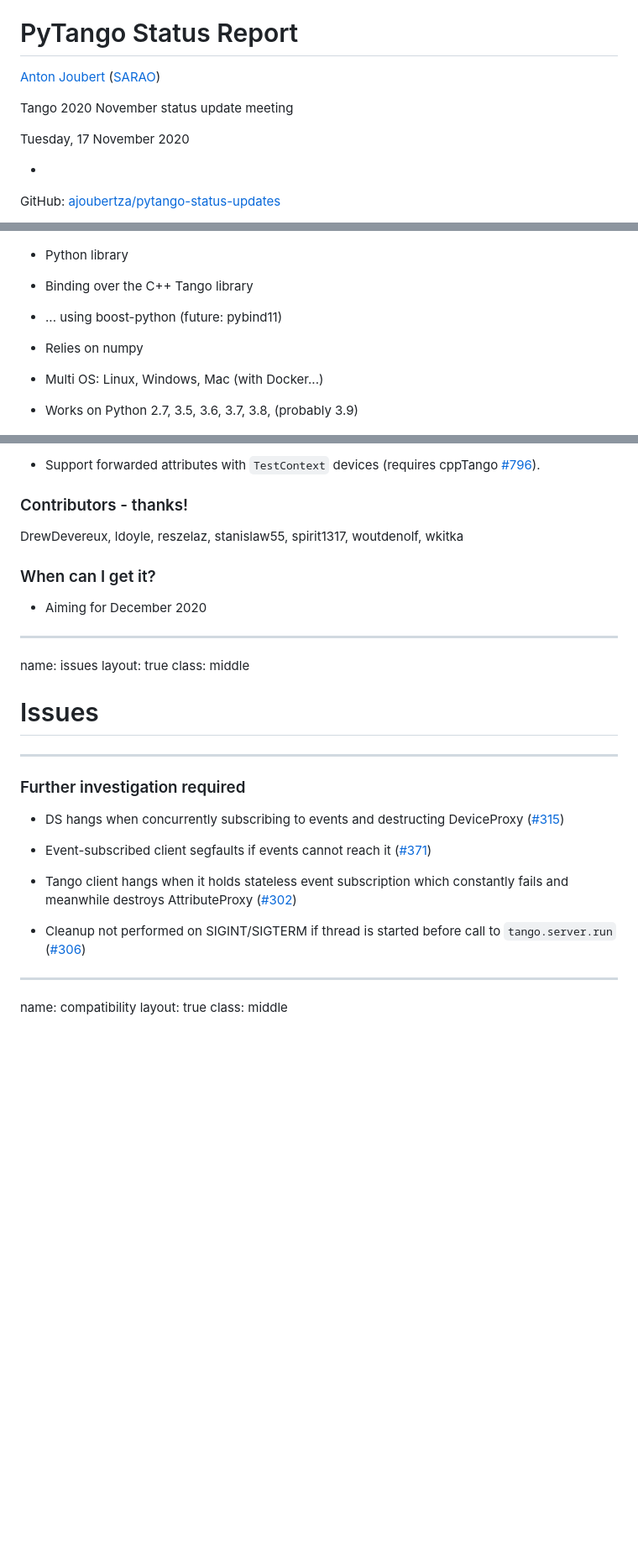
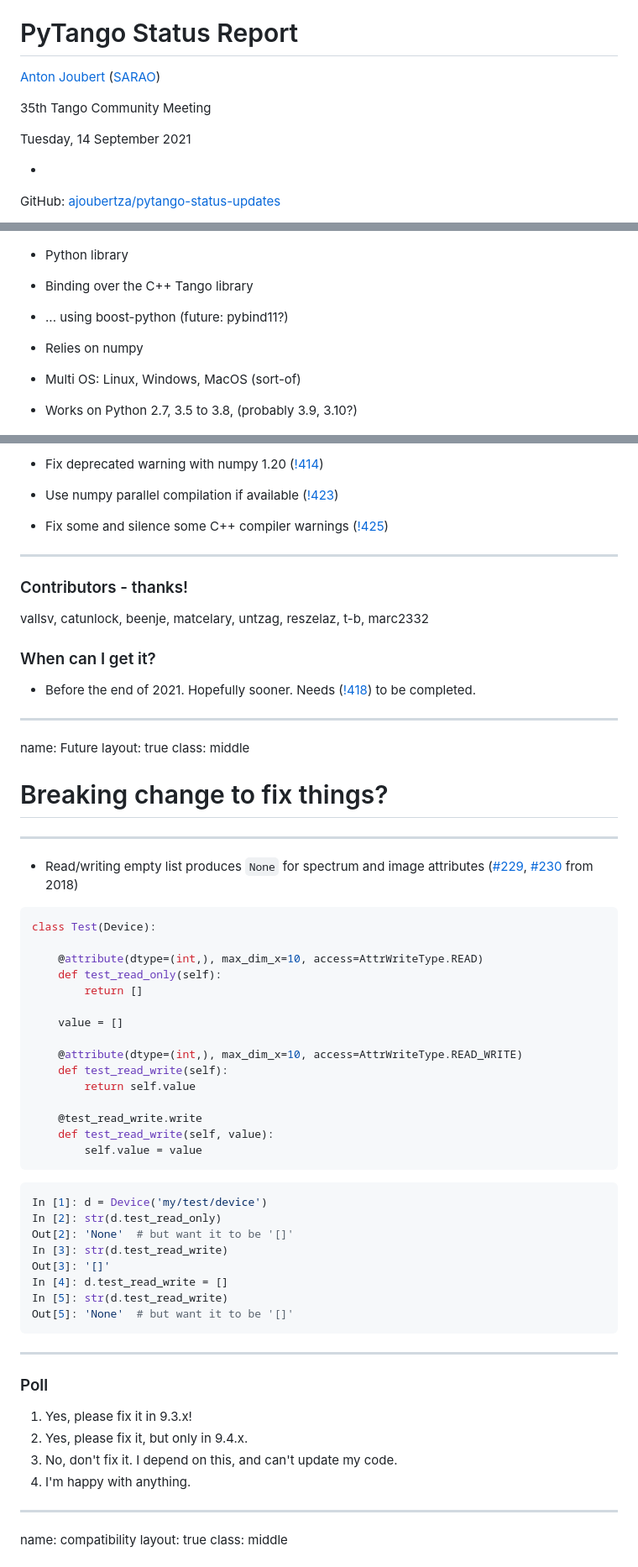
Before and after one commit to ajoubertza/pytango-status-updates, a Markdown page: slideshow.md, 3 parts joined by grey strips. Shown: that part at 84% size. Rendered like a GitHub page; blank space fills up the shorter version.

````diff
--- a/slideshow.md
+++ b/slideshow.md
@@ -12,7 +12,7 @@ PyTango Status Report
 
-Tango 2020 November status update meeting
+35th Tango Community Meeting
 
-Tuesday, 17 November 2020
+Tuesday, 14 September 2021
 
 *
 
@@ -37,13 +37,13 @@ PyTango?  Quick reminder
 
 - Binding over the C++ Tango library
 
-- ... using boost-python (future:  pybind11)
+- ... using boost-python (future:  pybind11?)
 
 - Relies on numpy
 
-- Multi OS: Linux, Windows, Mac (with Docker...)
+- Multi OS: Linux, Windows, MacOS (sort-of)
 
-- Works on Python 2.7, 3.5, 3.6, 3.7, 3.8, (probably 3.9)
+- Works on Python 2.7, 3.5 to 3.8, (probably 3.9, 3.10?)
 
 .center[<img src="images/pytango_sw_stack.png" width="400">]
 
@@ -131,35 +154,68 @@ Upcoming release - 9.3.3
 
-- Support forwarded attributes with `TestContext` devices (requires cppTango [#796](https://github.com/tango-controls/cppTango/issues/796)).
+- Fix deprecated warning with numpy 1.20 ([!414](https://gitlab.com/tango-controls/pytango/-/merge_requests/414))
+
+- Use numpy parallel compilation if available ([!423](https://gitlab.com/tango-controls/pytango/-/merge_requests/423))
+
+- Fix some and silence some C++ compiler warnings ([!425](https://gitlab.com/tango-controls/pytango/-/merge_requests/425))
+
+---
 
 ### Contributors - thanks!
 
-DrewDevereux, ldoyle, reszelaz, stanislaw55, spirit1317, woutdenolf, wkitka
-
+vallsv, catunlock, beenje, matcelary, untzag, reszelaz, t-b, marc2332
 
 ### When can I get it?
 
-- Aiming for December 2020
+- Before the end of 2021.  Hopefully sooner.  Needs ([!418](https://gitlab.com/tango-controls/pytango/-/merge_requests/418)) to be completed.
+
+---
+name: Future
+layout: true
+class: middle
+
+Breaking change to fix things?
+======
+
+---
+- Read/writing empty list produces `None` for spectrum and image attributes ([#229](https://gitlab.com/tango-controls/pytango/-/issues/229), [#230](https://gitlab.com/tango-controls/pytango/-/issues/230) from 2018)
+
+```python
+class Test(Device):
+
+    @attribute(dtype=(int,), max_dim_x=10, access=AttrWriteType.READ)
+    def test_read_only(self):
+        return []
+
+    value = []
+
+    @attribute(dtype=(int,), max_dim_x=10, access=AttrWriteType.READ_WRITE)
+    def test_read_write(self):
+        return self.value
+
+    @test_read_write.write
+    def test_read_write(self, value):
+        self.value = value
+```
+
+```python
+In [1]: d = Device('my/test/device')
+In [2]: str(d.test_read_only)
+Out[2]: 'None'  # but want it to be '[]'
+In [3]: str(d.test_read_write)
+Out[3]: '[]'
+In [4]: d.test_read_write = []
+In [5]: str(d.test_read_write)
+Out[5]: 'None'  # but want it to be '[]'
+```
 
 ---
 
-name: issues
-layout: true
-class: middle
+### Poll
 
-Issues
-======
-
----
-
-### Further investigation required
-
-- DS hangs when concurrently subscribing to events and destructing DeviceProxy ([#315](https://github.com/tango-controls/pytango/issues/315))
-
-- Event-subscribed client segfaults if events cannot reach it ([#371](https://github.com/tango-controls/pytango/issues/371))
-
-- Tango client hangs when it holds stateless event subscription which constantly fails and meanwhile destroys AttributeProxy ([#302](https://github.com/tango-controls/pytango/issues/302))
-
-- Cleanup not performed on SIGINT/SIGTERM if thread is started before call to `tango.server.run` ([#306](https://github.com/tango-controls/pytango/issues/306))
+1. Yes, please fix it in 9.3.x!
+2. Yes, please fix it, but only in 9.4.x.
+3. No, don't fix it.  I depend on this, and can't update my code.
+4. I'm happy with anything.
 
 ---
 
````
Also changed, not shown: other parts of slideshow.md (+81 -71 lines), README.md (+4 -3 lines), images/issues_20210910.png (added).
